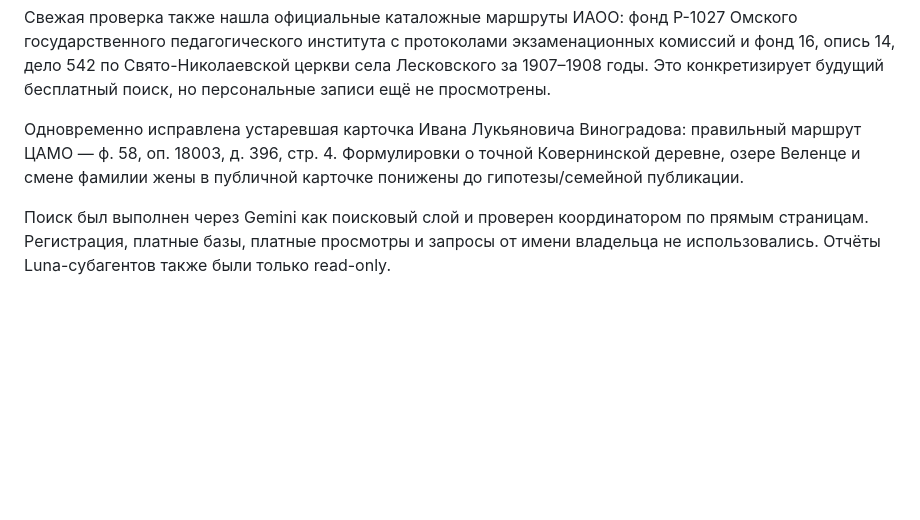
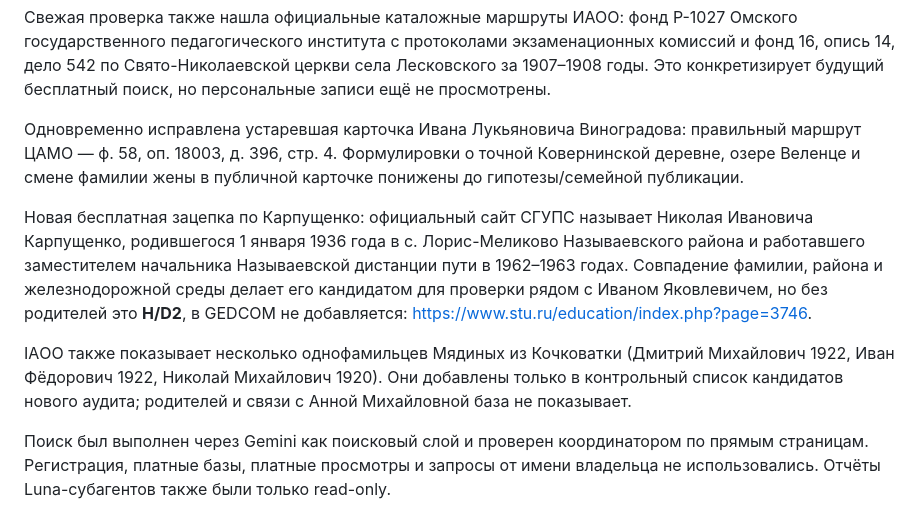
Before and after one commit to deprav1/rodoslovnaya, a Markdown page: docs/research/2026-09-20-current-evidence-audit.md, the part around the change. Drawn GitHub-style; blank space fills up the shorter version.

```diff
--- a/docs/research/2026-09-20-current-evidence-audit.md
+++ b/docs/research/2026-09-20-current-evidence-audit.md
@@ -142,6 +142,19 @@ Gemini подтвердил существование архивных марш
 точной Ковернинской деревне, озере Веленце и смене фамилии жены в публичной
 карточке понижены до гипотезы/семейной публикации.
 
+Новая бесплатная зацепка по Карпущенко: официальный сайт СГУПС называет Николая
+Ивановича Карпущенко, родившегося 1 января 1936 года в с. Лорис-Меликово
+Называевского района и работавшего заместителем начальника Называевской
+дистанции пути в 1962–1963 годах. Совпадение фамилии, района и железнодорожной
+среды делает его кандидатом для проверки рядом с Иваном Яковлевичем, но без
+родителей это **H/D2**, в GEDCOM не добавляется:
+<https://www.stu.ru/education/index.php?page=3746>.
+
+IAОО также показывает несколько однофамильцев Мядиных из Кочковатки (Дмитрий
+Михайлович 1922, Иван Фёдорович 1922, Николай Михайлович 1920). Они добавлены
+только в контрольный список кандидатов нового аудита; родителей и связи с
+Анной Михайловной база не показывает.
+
 Поиск был выполнен через Gemini как поисковый слой и проверен координатором по
 прямым страницам. Регистрация, платные базы, платные просмотры и запросы от
 имени владельца не использовались. Отчёты Luna-субагентов также были только
```
Also changed, not shown: docs/research/2026-10-07-family-documents.md (+22 -0 lines).
